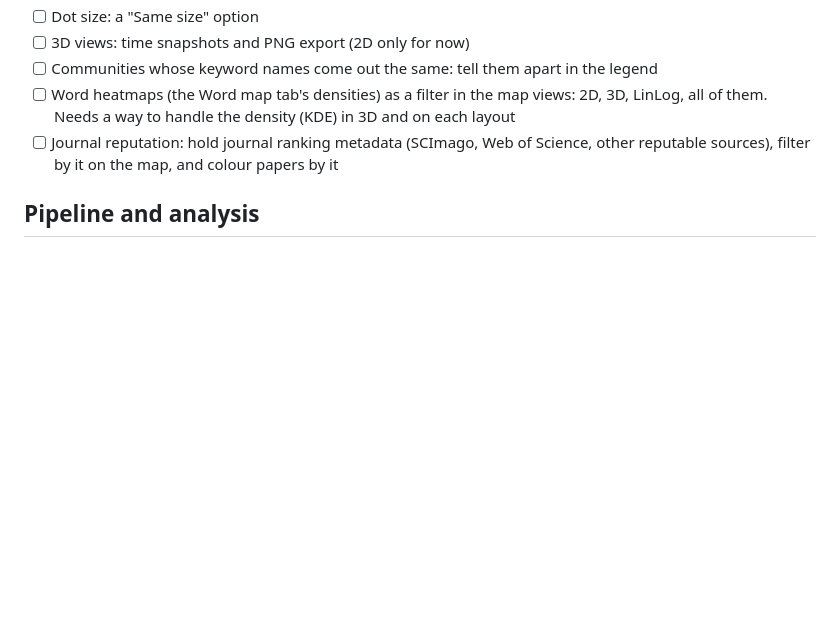
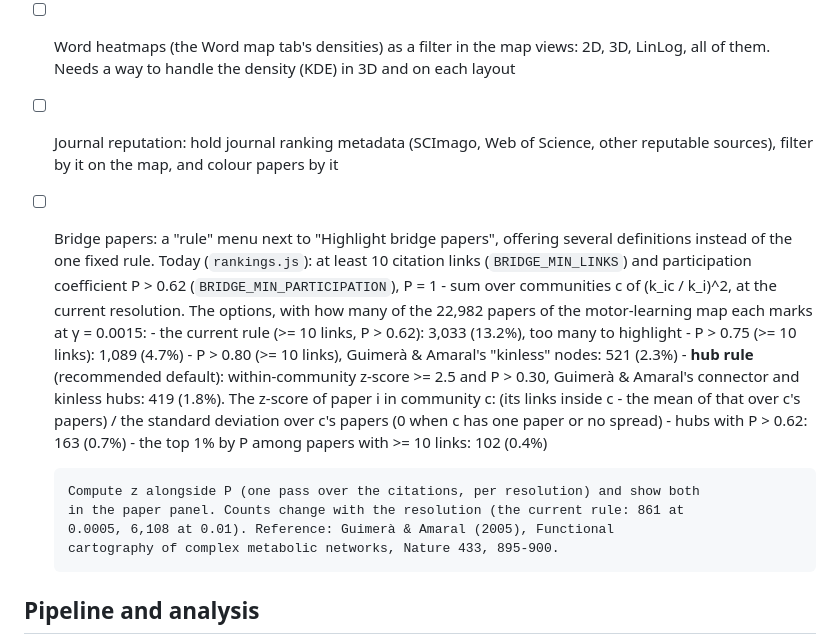
Before and after one commit to alfredohernandezinostroza/scientographer, a Markdown page: TODO.md, the part around the change. Rendered like a GitHub page; blank space fills up the shorter version.

Commit message:
docs(todo): bridge-paper rules to choose from, with their counts

```diff
--- a/TODO.md
+++ b/TODO.md
@@ -15,6 +15,26 @@ Finished items stay at the bottom until the next release, then go to the CHANGEL
       LinLog, all of them. Needs a way to handle the density (KDE) in 3D and on each layout
 - [ ] Journal reputation: hold journal ranking metadata (SCImago, Web of Science, other
       reputable sources), filter by it on the map, and colour papers by it
+- [ ] Bridge papers: a "rule" menu next to "Highlight bridge papers", offering several
+      definitions instead of the one fixed rule. Today (`rankings.js`): at least 10
+      citation links (`BRIDGE_MIN_LINKS`) and participation coefficient P > 0.62
+      (`BRIDGE_MIN_PARTICIPATION`), P = 1 - sum over communities c of (k_ic / k_i)^2,
+      at the current resolution. The options, with how many of the 22,982 papers of the
+      motor-learning map each marks at γ = 0.0015:
+      - the current rule (>= 10 links, P > 0.62): 3,033 (13.2%), too many to highlight
+      - P > 0.75 (>= 10 links): 1,089 (4.7%)
+      - P > 0.80 (>= 10 links), Guimerà & Amaral's "kinless" nodes: 521 (2.3%)
+      - **hub rule** (recommended default): within-community z-score >= 2.5 and P > 0.30,
+        Guimerà & Amaral's connector and kinless hubs: 419 (1.8%). The z-score of paper i
+        in community c: (its links inside c - the mean of that over c's papers) / the
+        standard deviation over c's papers (0 when c has one paper or no spread)
+      - hubs with P > 0.62: 163 (0.7%)
+      - the top 1% by P among papers with >= 10 links: 102 (0.4%)
+
+      Compute z alongside P (one pass over the citations, per resolution) and show both
+      in the paper panel. Counts change with the resolution (the current rule: 861 at
+      0.0005, 6,108 at 0.01). Reference: Guimerà & Amaral (2005), Functional
+      cartography of complex metabolic networks, Nature 433, 895-900.
 
 ## Pipeline and analysis
 
```
